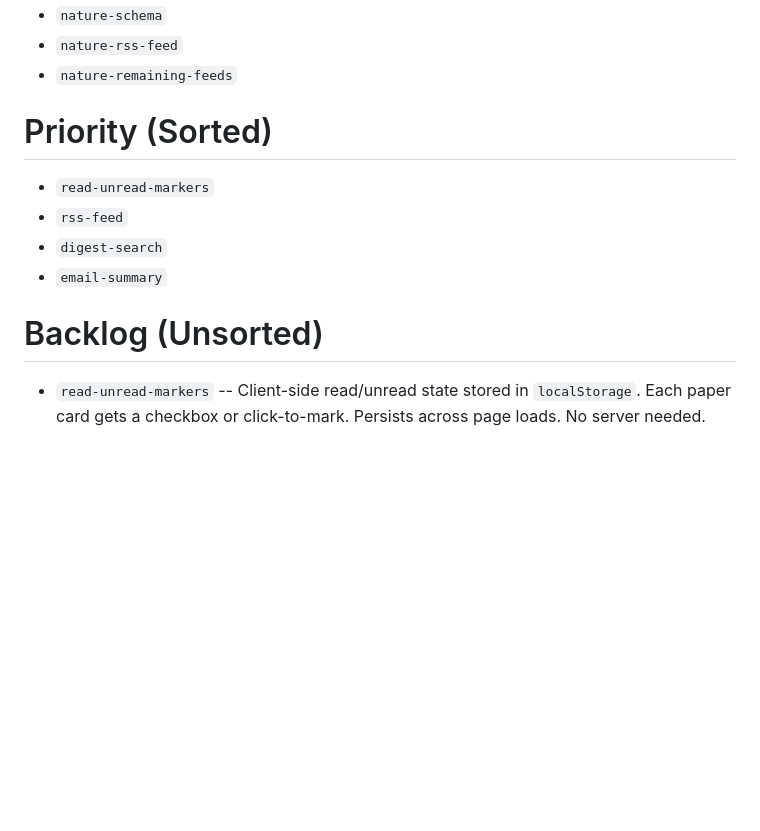
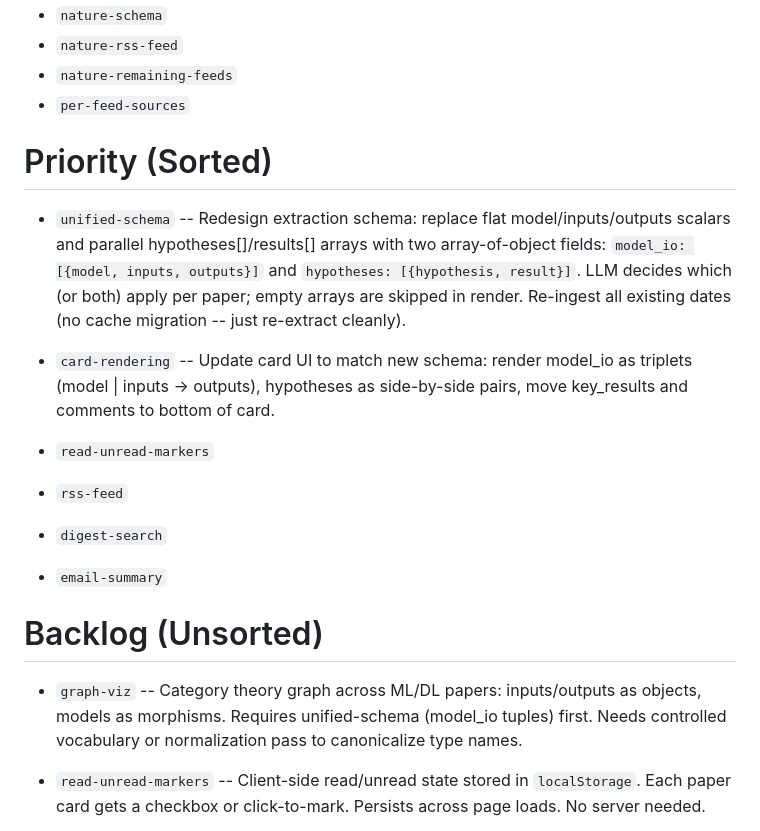
Before and after one commit to jjstankowicz/hf-digest, a Markdown page: plans/next-steps.md, the part around the change. Rendered like a GitHub page; blank space fills up the shorter version.

Commit message:
update next-steps: unified-schema, card-rendering, graph-viz tasks
Co-Authored-By: Claude Sonnet 4.6 <noreply@anthropic.com>

```diff
--- a/plans/next-steps.md
+++ b/plans/next-steps.md
@@ -78,8 +78,19 @@ Nature schema TBD.
 - `nature-schema`
 - `nature-rss-feed`
 - `nature-remaining-feeds`
+- `per-feed-sources`
 
 # Priority (Sorted)
+
+- `unified-schema` -- Redesign extraction schema: replace flat model/inputs/outputs
+  scalars and parallel hypotheses[]/results[] arrays with two array-of-object fields:
+  `model_io: [{model, inputs, outputs}]` and `hypotheses: [{hypothesis, result}]`.
+  LLM decides which (or both) apply per paper; empty arrays are skipped in render.
+  Re-ingest all existing dates (no cache migration -- just re-extract cleanly).
+
+- `card-rendering` -- Update card UI to match new schema: render model_io as
+  triplets (model | inputs -> outputs), hypotheses as side-by-side pairs,
+  move key_results and comments to bottom of card.
 
 - `read-unread-markers`
 - `rss-feed`
@@ -87,6 +98,10 @@ Nature schema TBD.
 - `email-summary`
 
 # Backlog (Unsorted)
+
+- `graph-viz` -- Category theory graph across ML/DL papers: inputs/outputs as
+  objects, models as morphisms. Requires unified-schema (model_io tuples) first.
+  Needs controlled vocabulary or normalization pass to canonicalize type names.
 
 - `read-unread-markers` -- Client-side read/unread state stored in
   `localStorage`. Each paper card gets a checkbox or click-to-mark.
```
